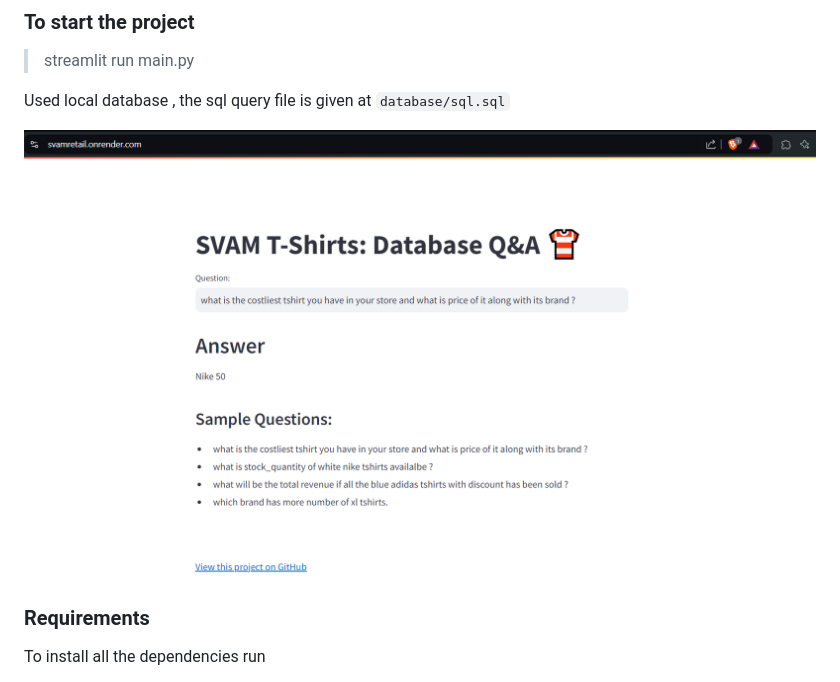
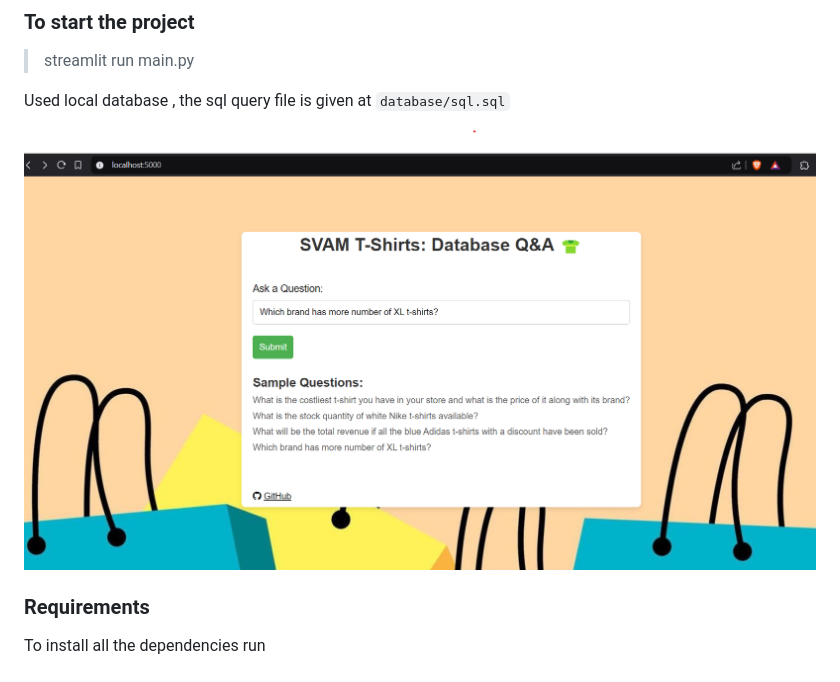
Before and after one commit to viVeK21111/retail_insights, a Markdown page: README.md, the part around the change. Drawn GitHub-style; pictures changed too: images/home.png (added).

```diff
--- a/README.md
+++ b/README.md
@@ -8,7 +8,7 @@ can't understand any complex questions given by the user.
 
 Used local database , the sql query file is given at `database/sql.sql`
 
-![T-Shirt Image](images/pageu.png)
+![T-Shirt Image](images/home.png)
 
 ###  Requirements
 To install all the dependencies run
```
Also changed, not shown: 4 other files.
